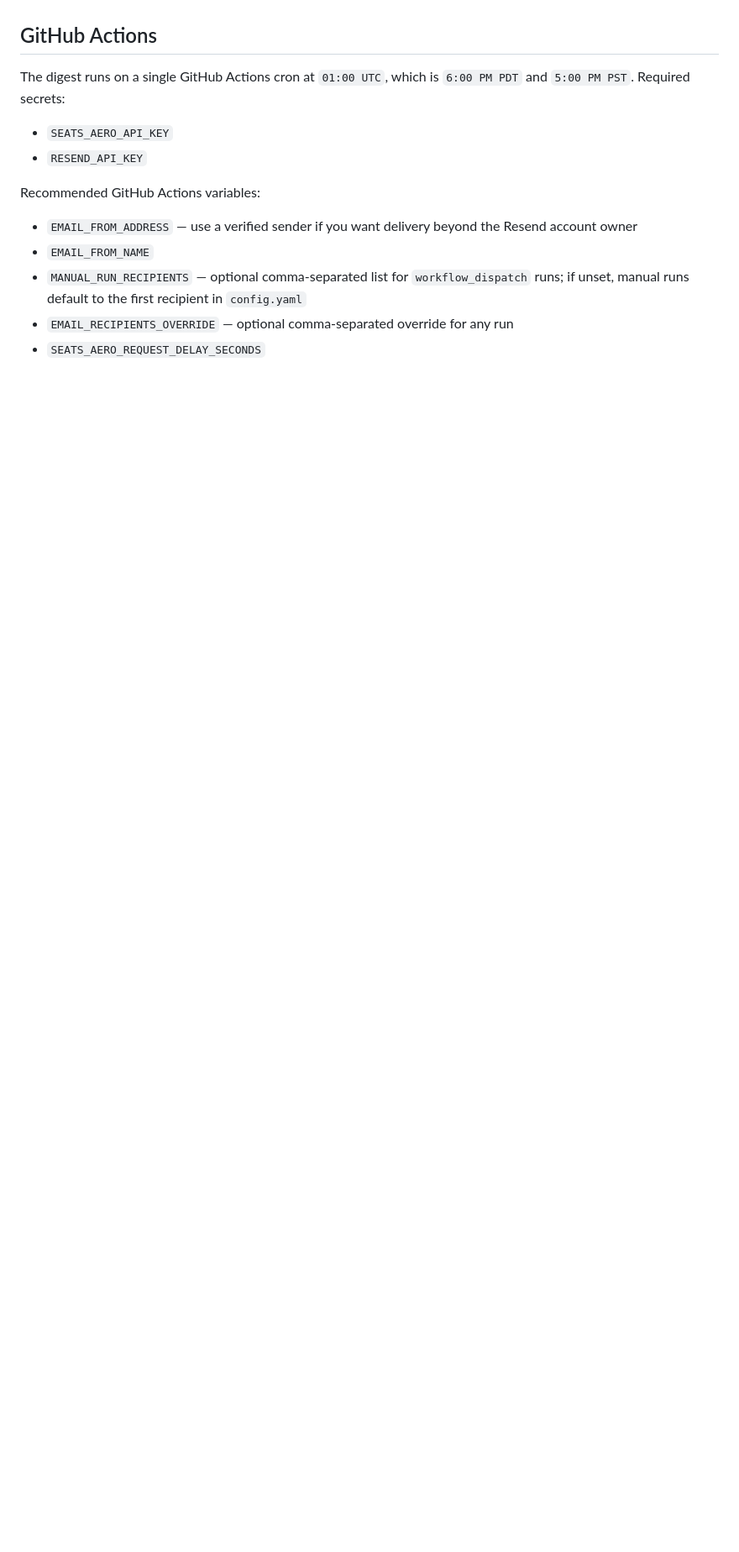
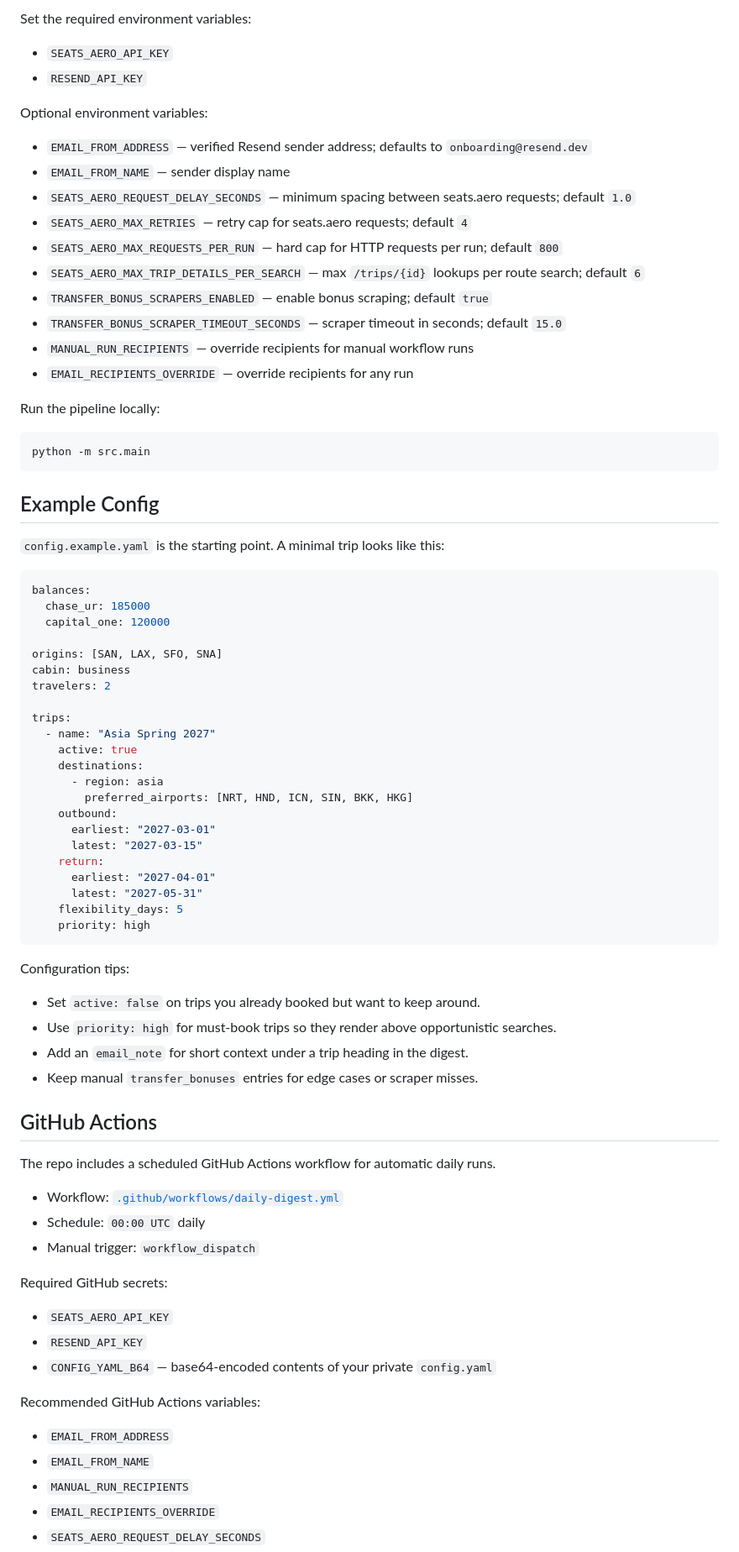
Before and after one commit to norangio/travel-points, a Markdown page: README.md, the part around one of its changes. Shown at 84% size. GitHub-like rendering; blank space fills up the shorter version.

````diff
--- a/README.md
+++ b/README.md
@@ -40,14 +59,81 @@ Layers intelligence on top of [seats.aero](https://seats.aero) Pro to answer: **
+Set the required environment variables:
+
+- `SEATS_AERO_API_KEY`
+- `RESEND_API_KEY`
+
+Optional environment variables:
+
+- `EMAIL_FROM_ADDRESS` — verified Resend sender address; defaults to `onboarding@resend.dev`
+- `EMAIL_FROM_NAME` — sender display name
+- `SEATS_AERO_REQUEST_DELAY_SECONDS` — minimum spacing between seats.aero requests; default `1.0`
+- `SEATS_AERO_MAX_RETRIES` — retry cap for seats.aero requests; default `4`
+- `SEATS_AERO_MAX_REQUESTS_PER_RUN` — hard cap for HTTP requests per run; default `800`
+- `SEATS_AERO_MAX_TRIP_DETAILS_PER_SEARCH` — max `/trips/{id}` lookups per route search; default `6`
+- `TRANSFER_BONUS_SCRAPERS_ENABLED` — enable bonus scraping; default `true`
+- `TRANSFER_BONUS_SCRAPER_TIMEOUT_SECONDS` — scraper timeout in seconds; default `15.0`
+- `MANUAL_RUN_RECIPIENTS` — override recipients for manual workflow runs
+- `EMAIL_RECIPIENTS_OVERRIDE` — override recipients for any run
+
+Run the pipeline locally:
+
+```bash
+python -m src.main
+```
+
+## Example Config
+
+`config.example.yaml` is the starting point. A minimal trip looks like this:
+
+```yaml
+balances:
+  chase_ur: 185000
+  capital_one: 120000
+
+origins: [SAN, LAX, SFO, SNA]
+cabin: business
+travelers: 2
+
+trips:
+  - name: "Asia Spring 2027"
+    active: true
+    destinations:
+      - region: asia
+        preferred_airports: [NRT, HND, ICN, SIN, BKK, HKG]
+    outbound:
+      earliest: "2027-03-01"
+      latest: "2027-03-15"
+    return:
+      earliest: "2027-04-01"
+      latest: "2027-05-31"
+    flexibility_days: 5
+    priority: high
+```
+
+Configuration tips:
+
+- Set `active: false` on trips you already booked but want to keep around.
+- Use `priority: high` for must-book trips so they render above opportunistic searches.
+- Add an `email_note` for short context under a trip heading in the digest.
+- Keep manual `transfer_bonuses` entries for edge cases or scraper misses.
 
 ## GitHub Actions
 
-The digest runs on a single GitHub Actions cron at `01:00 UTC`, which is `6:00 PM PDT`
-and `5:00 PM PST`. Required secrets:
+The repo includes a scheduled GitHub Actions workflow for automatic daily runs.
+
+- Workflow: [`.github/workflows/daily-digest.yml`](./.github/workflows/daily-digest.yml)
+- Schedule: `00:00 UTC` daily
+- Manual trigger: `workflow_dispatch`
+
+Required GitHub secrets:
+
 - `SEATS_AERO_API_KEY`
 - `RESEND_API_KEY`
+- `CONFIG_YAML_B64` — base64-encoded contents of your private `config.yaml`
 
 Recommended GitHub Actions variables:
-- `EMAIL_FROM_ADDRESS` — use a verified sender if you want delivery beyond the Resend account owner
+
+- `EMAIL_FROM_ADDRESS`
 - `EMAIL_FROM_NAME`
-- `MANUAL_RUN_RECIPIENTS` — optional comma-separated list for `workflow_dispatch` runs; if unset, manual runs default to the first recipient in `config.yaml`
-- `EMAIL_RECIPIENTS_OVERRIDE` — optional comma-separated override for any run
+- `MANUAL_RUN_RECIPIENTS`
+- `EMAIL_RECIPIENTS_OVERRIDE`
 - `SEATS_AERO_REQUEST_DELAY_SECONDS`
````
Also changed, not shown: other parts of README.md (+89 -50 lines).
